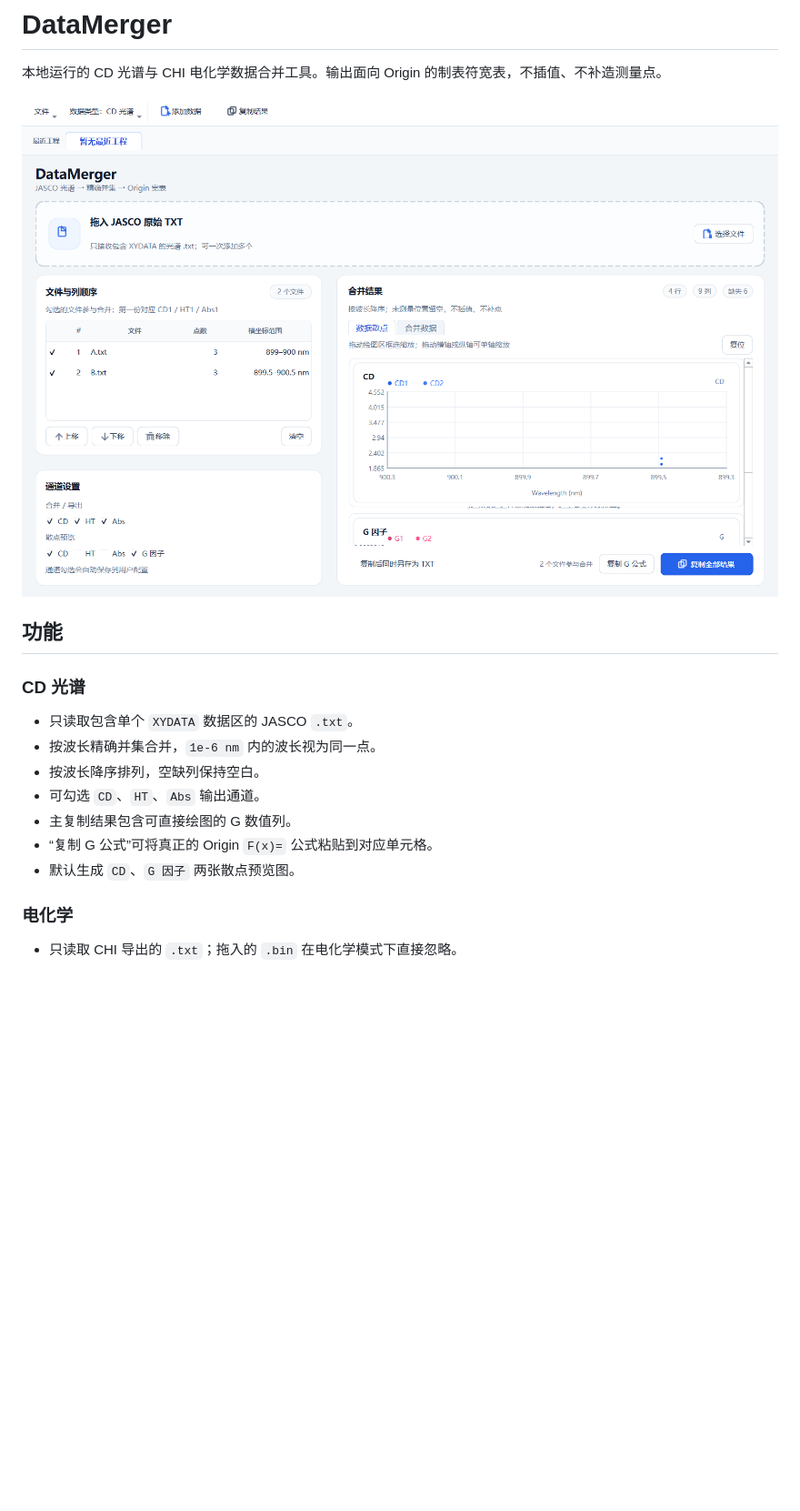
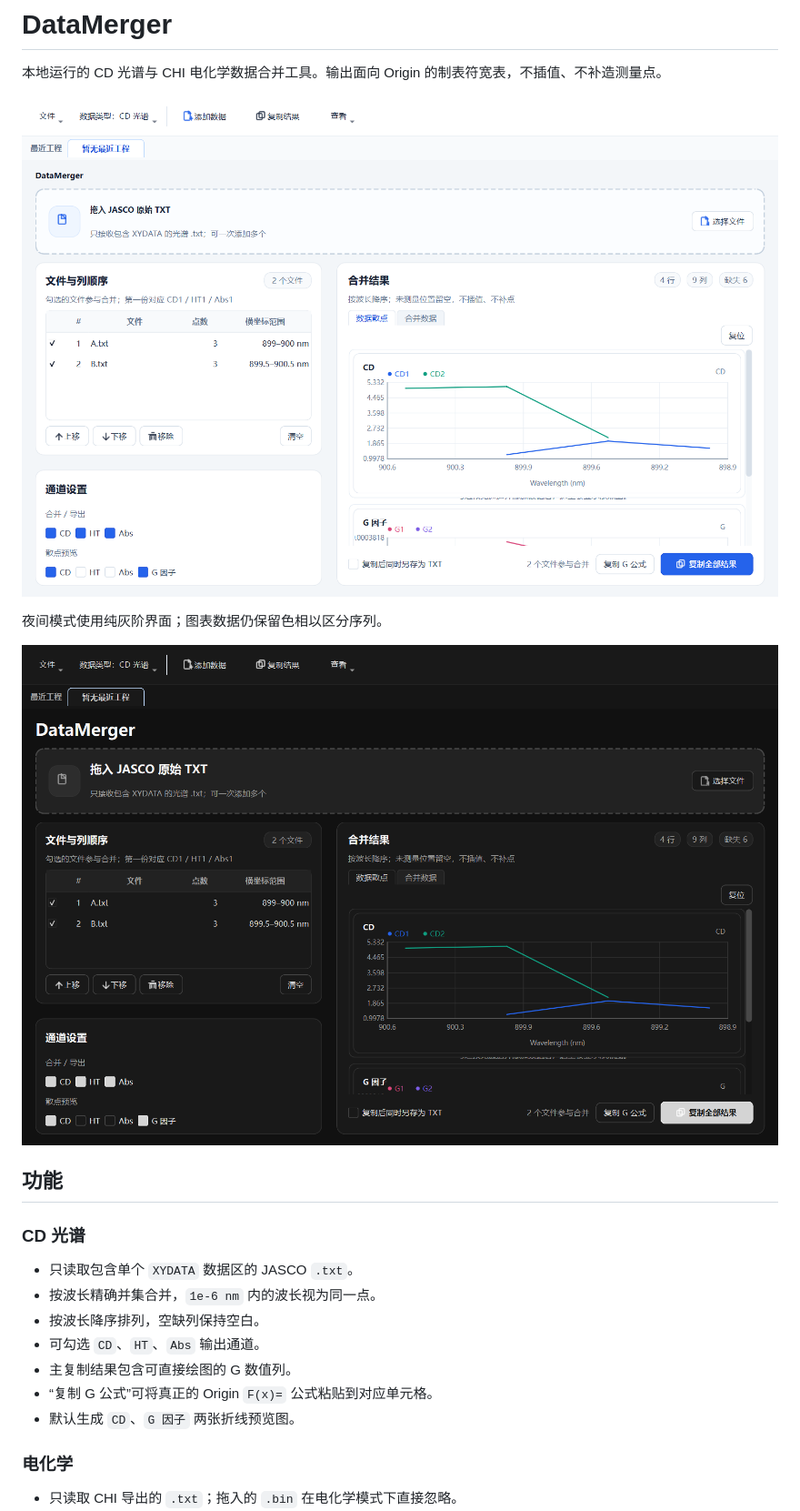
Before and after one commit to Leacs6174/SignalWeave, a Markdown page: README.md, the part around one of its changes. Shown at 91% size. Drawn GitHub-style; pictures changed too: ui-dark-preview.png (added), ui-preview.png; blank space fills up the shorter version.

```diff
--- a/README.md
+++ b/README.md
@@ -3,6 +3,10 @@
 本地运行的 CD 光谱与 CHI 电化学数据合并工具。输出面向 Origin 的制表符宽表，不插值、不补造测量点。
 
 ![DataMerger 界面](ui-preview.png)
+
+夜间模式使用纯灰阶界面；图表数据仍保留色相以区分序列。
+
+![DataMerger 夜间界面](ui-dark-preview.png)
 
 ## 功能
 
@@ -14,7 +18,7 @@
 - 可勾选 `CD`、`HT`、`Abs` 输出通道。
 - 主复制结果包含可直接绘图的 G 数值列。
 - “复制 G 公式”可将真正的 Origin `F(x)=` 公式粘贴到对应单元格。
-- 默认生成 `CD`、`G 因子` 两张散点预览图。
+- 默认生成 `CD`、`G 因子` 两张折线预览图。
 
 ### 电化学
 
```
Also changed, not shown: other parts of README.md (+7 -4 lines), DESIGN_SYSTEM.md (+2 -0 lines), 11 other files.
